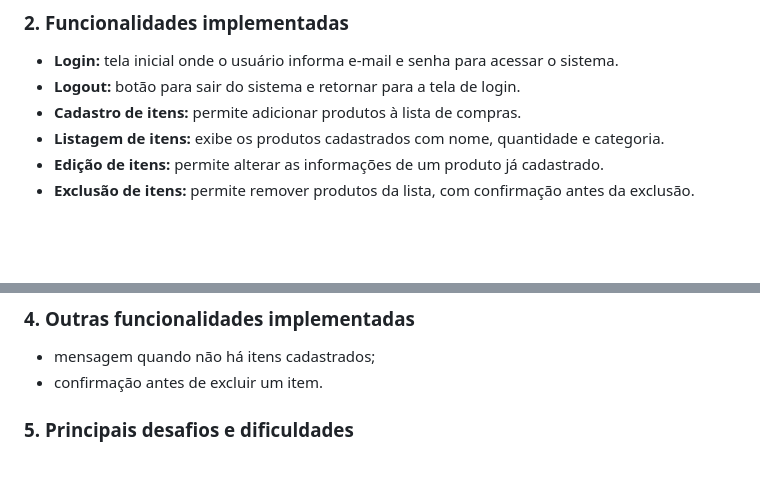
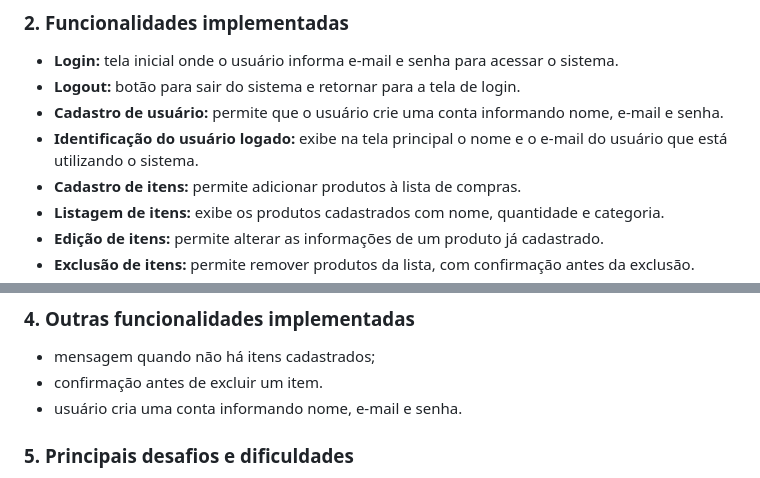
Before and after one commit to laupires/Sistemas-listas-compras, a Markdown page: 02-final-version.md, 2 parts joined by grey strips. Rendered like a GitHub page; blank space fills up the shorter version.

Commit message:
Implement user registration and update identification
Added user registration feature and updated user identification details.

```diff
--- a/02-final-version.md
+++ b/02-final-version.md
@@ -27,6 +27,8 @@ O sistema possui uma tela de login e, após o acesso, o usuário consegue visual
 
 - **Login:** tela inicial onde o usuário informa e-mail e senha para acessar o sistema.
 - **Logout:** botão para sair do sistema e retornar para a tela de login.
+- **Cadastro de usuário:** permite que o usuário crie uma conta informando nome, e-mail e senha.
+- **Identificação do usuário logado:** exibe na tela principal o nome e o e-mail do usuário que está utilizando o sistema.
 - **Cadastro de itens:** permite adicionar produtos à lista de compras.
 - **Listagem de itens:** exibe os produtos cadastrados com nome, quantidade e categoria.
 - **Edição de itens:** permite alterar as informações de um produto já cadastrado.
@@ -47,6 +49,7 @@ O sistema possui uma tela de login e, após o acesso, o usuário consegue visual
 
 - mensagem quando não há itens cadastrados;
 - confirmação antes de excluir um item.
+- usuário cria uma conta informando nome, e-mail e senha.
 
 ### 5. Principais desafios e dificuldades
 
```
